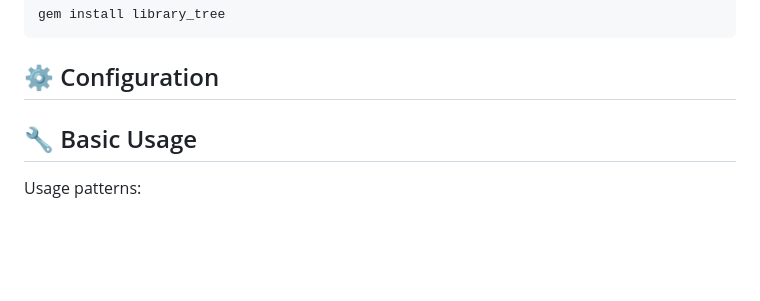
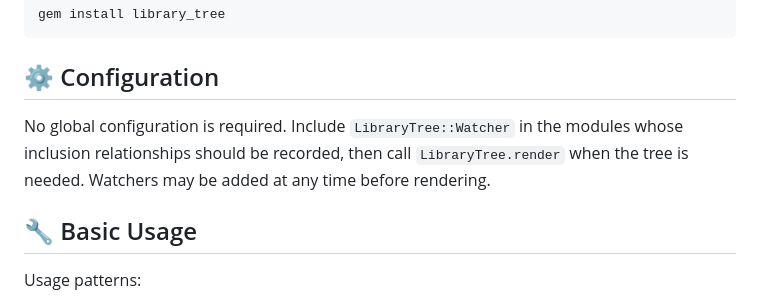
Before and after one commit to galtzo-floss/library_tree, a Markdown page: README.md, the part around the change. Drawn GitHub-style; blank space fills up the shorter version.

Commit message:
docs: document configuration

````diff
--- a/README.md
+++ b/README.md
@@ -133,6 +133,11 @@ gem install library_tree
 ```
 
 ## ⚙️ Configuration
+
+No global configuration is required. Include `LibraryTree::Watcher` in the
+modules whose inclusion relationships should be recorded, then call
+`LibraryTree.render` when the tree is needed. Watchers may be added at any time
+before rendering.
 
 ## 🔧 Basic Usage
 
````
